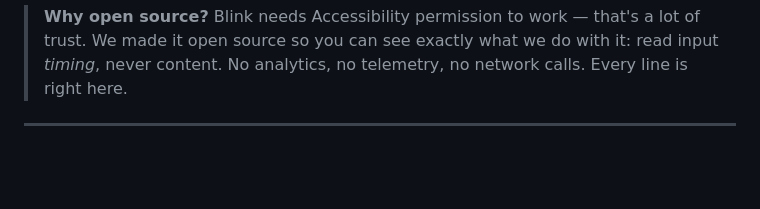
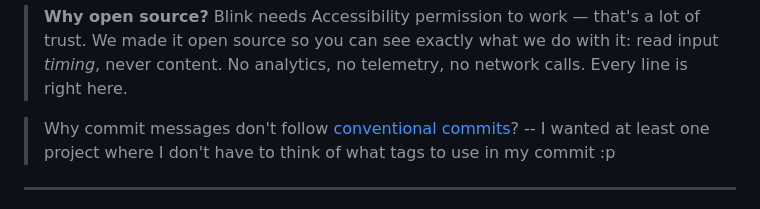
Before and after one commit to D4G4/blink, a Markdown page: README.md, the part around the change. Drawn GitHub-style; blank space fills up the shorter version.

Commit message:
docs: update README with commit message rationale

```diff
--- a/README.md
+++ b/README.md
@@ -19,6 +19,9 @@
 ---
 
 > **Why open source?** Blink needs Accessibility permission to work — that's a lot of trust. We made it open source so you can see exactly what we do with it: read input *timing*, never content. No analytics, no telemetry, no network calls. Every line is right here.
+
+> Why commit messages don't follow [conventional commits](https://www.conventionalcommits.org/en/v1.0.0/)? --
+I wanted at least one project where I don't have to think of what tags to use in my commit :p
 
 ---
 
```
